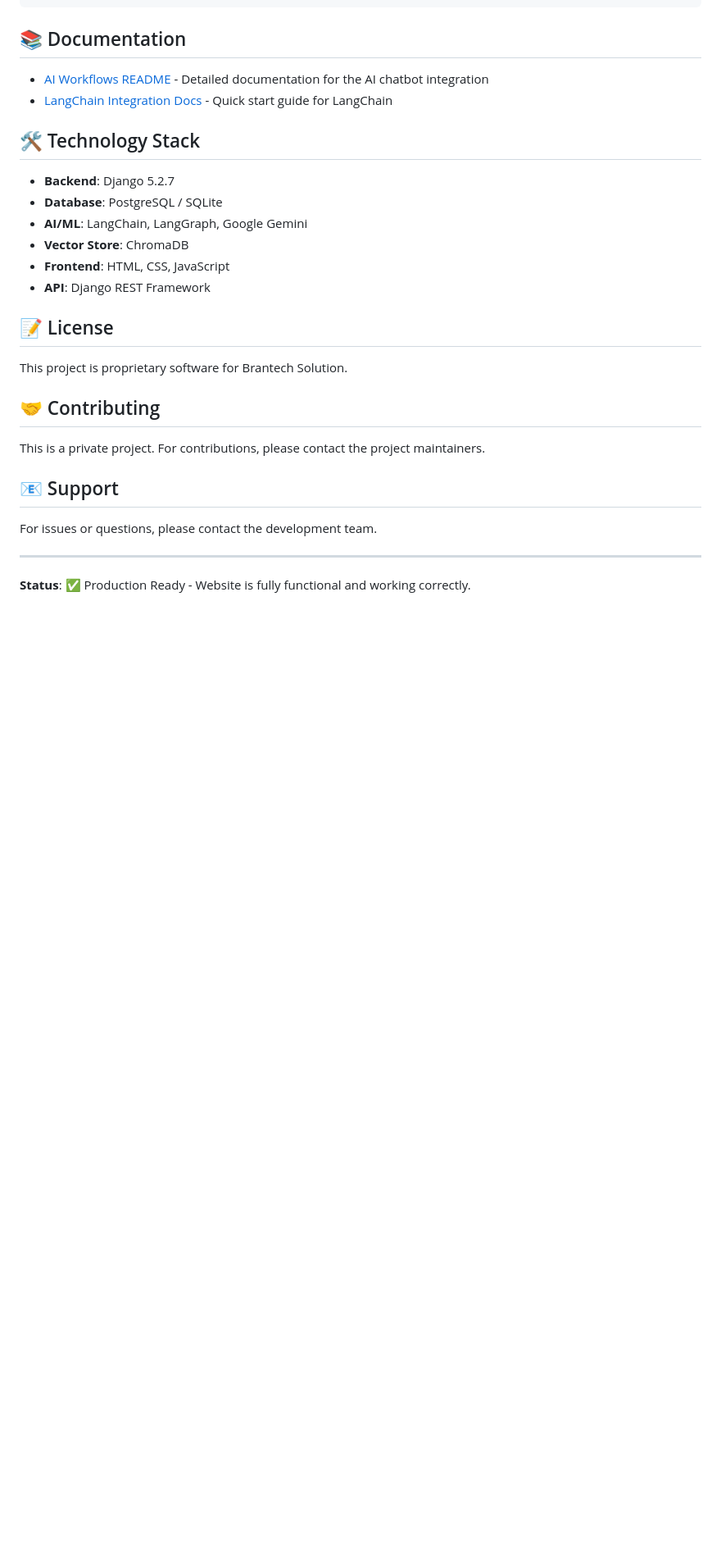
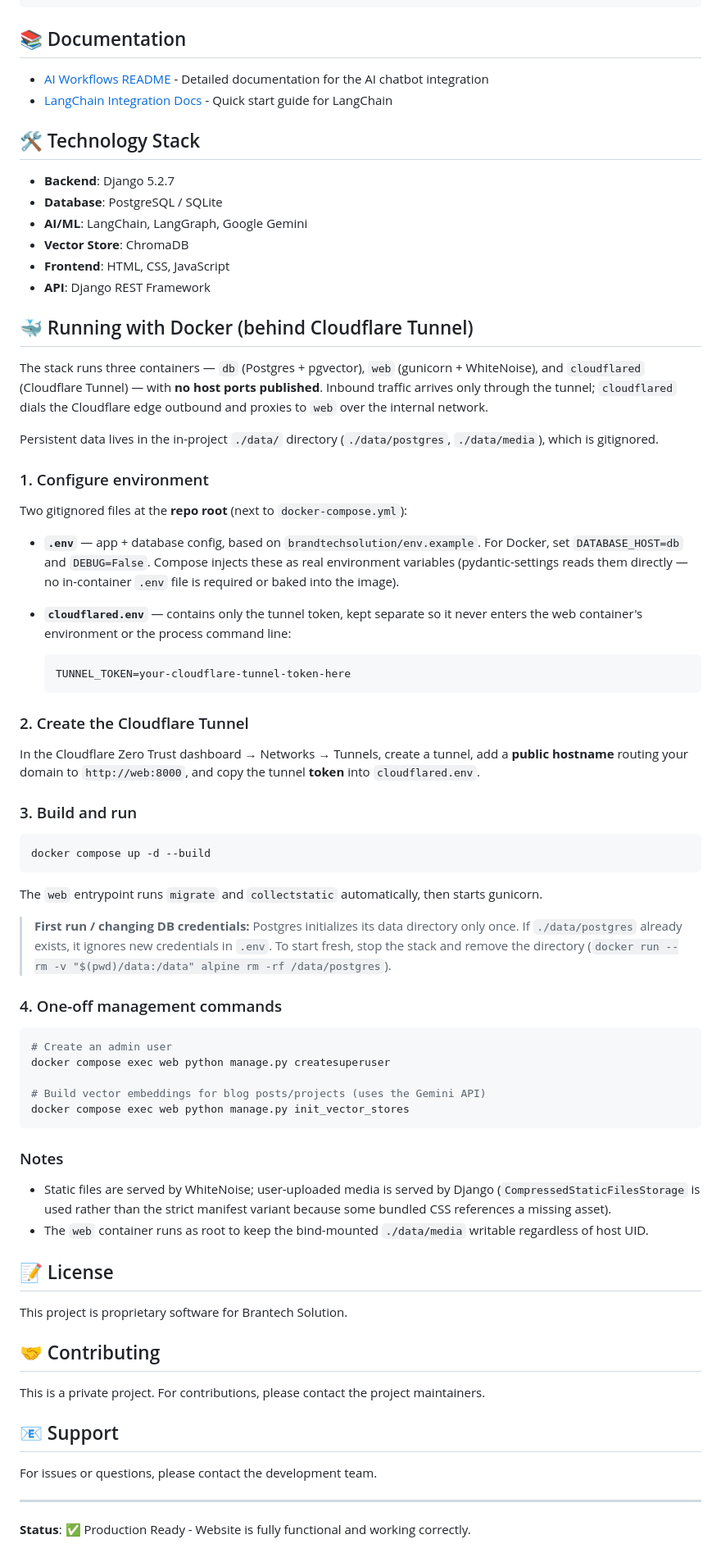
Before and after one commit to jameskariuki8/brantech-full-website, a Markdown page: README.md, the part around the change. Shown at 82% size. Drawn GitHub-style; blank space fills up the shorter version.

Commit message:
docs: add Docker + Cloudflare Tunnel run instructions

````diff
--- a/README.md
+++ b/README.md
@@ -204,6 +204,69 @@ GOOGLE_API_KEY=your-google-api-key
 - **Frontend**: HTML, CSS, JavaScript
 - **API**: Django REST Framework
 
+## 🐳 Running with Docker (behind Cloudflare Tunnel)
+
+The stack runs three containers — `db` (Postgres + pgvector), `web`
+(gunicorn + WhiteNoise), and `cloudflared` (Cloudflare Tunnel) — with **no host
+ports published**. Inbound traffic arrives only through the tunnel; `cloudflared`
+dials the Cloudflare edge outbound and proxies to `web` over the internal network.
+
+Persistent data lives in the in-project `./data/` directory (`./data/postgres`,
+`./data/media`), which is gitignored.
+
+### 1. Configure environment
+
+Two gitignored files at the **repo root** (next to `docker-compose.yml`):
+
+- **`.env`** — app + database config, based on `brandtechsolution/env.example`.
+  For Docker, set `DATABASE_HOST=db` and `DEBUG=False`. Compose injects these as
+  real environment variables (pydantic-settings reads them directly — no
+  in-container `.env` file is required or baked into the image).
+- **`cloudflared.env`** — contains only the tunnel token, kept separate so it
+  never enters the web container's environment or the process command line:
+
+  ```
+  TUNNEL_TOKEN=your-cloudflare-tunnel-token-here
+  ```
+
+### 2. Create the Cloudflare Tunnel
+
+In the Cloudflare Zero Trust dashboard → Networks → Tunnels, create a tunnel,
+add a **public hostname** routing your domain to `http://web:8000`, and copy the
+tunnel **token** into `cloudflared.env`.
+
+### 3. Build and run
+
+```bash
+docker compose up -d --build
+```
+
+The `web` entrypoint runs `migrate` and `collectstatic` automatically, then
+starts gunicorn.
+
+> **First run / changing DB credentials:** Postgres initializes its data
+> directory only once. If `./data/postgres` already exists, it ignores new
+> credentials in `.env`. To start fresh, stop the stack and remove the directory
+> (`docker run --rm -v "$(pwd)/data:/data" alpine rm -rf /data/postgres`).
+
+### 4. One-off management commands
+
+```bash
+# Create an admin user
+docker compose exec web python manage.py createsuperuser
+
+# Build vector embeddings for blog posts/projects (uses the Gemini API)
+docker compose exec web python manage.py init_vector_stores
+```
+
+### Notes
+
+- Static files are served by WhiteNoise; user-uploaded media is served by Django
+  (`CompressedStaticFilesStorage` is used rather than the strict manifest variant
+  because some bundled CSS references a missing asset).
+- The `web` container runs as root to keep the bind-mounted `./data/media`
+  writable regardless of host UID.
+
 ## 📝 License
 
 This project is proprietary software for Brantech Solution.
````
